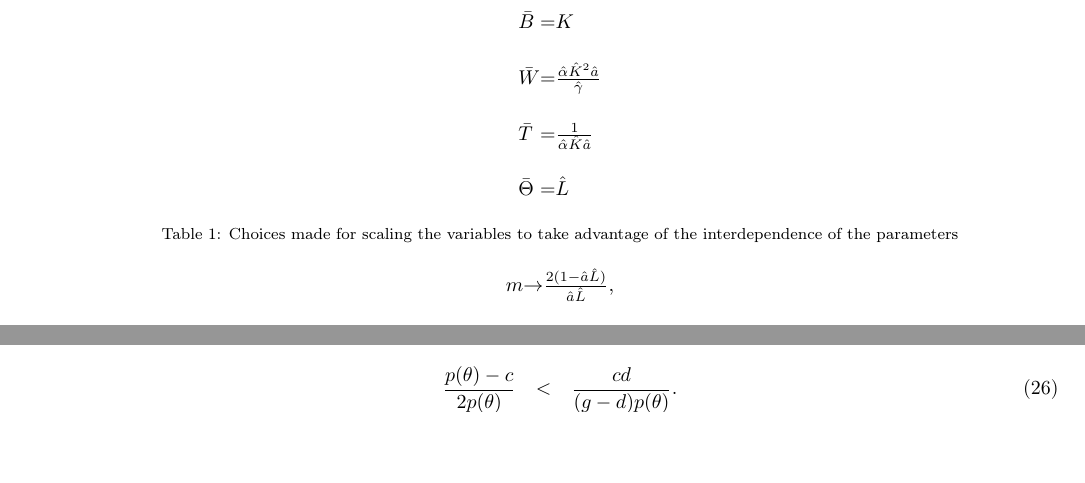
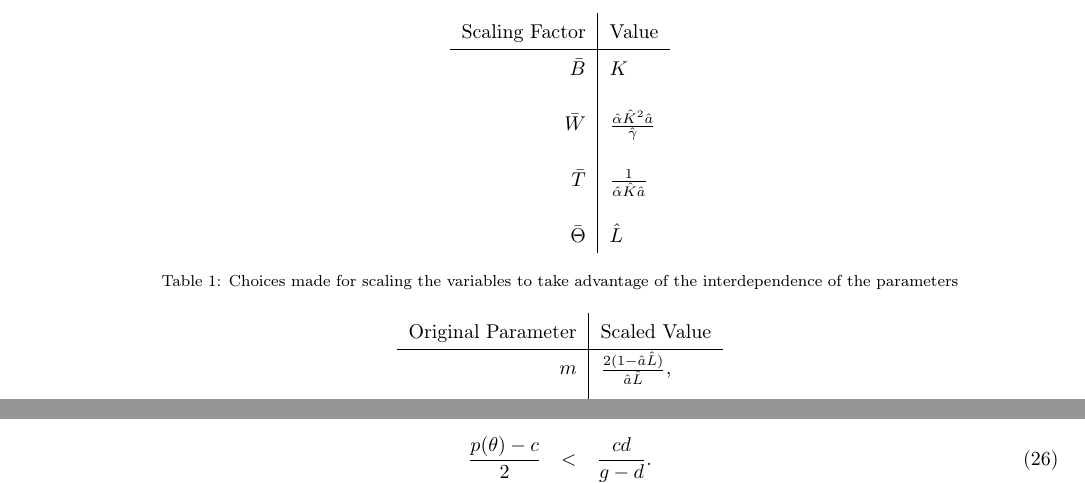
Before and after one commit to KellyBlack/BehaviouralPhenotype, a LaTeX paper (doc/behaviouralPhenotype/behaviouralPhenotype.tex): two parts of pages 7 and 8 of 24, joined at a grey line, cut at the place of the change, the shorter picture padded with empty space. Compiled offline with pdfLaTeX.

Commit message:
Changed the formatting for hte two tables in the paper

```diff
--- a/doc/behaviouralPhenotype/behaviouralPhenotype.tex
+++ b/doc/behaviouralPhenotype/behaviouralPhenotype.tex
@@ -492,7 +492,8 @@ $\origP{origL} - \origP{0} =\frac{2(1-\origA\origL)}{\origL}$.
 
 \begin{table}[h]
   \centering
-  \begin{tabular}{l@{$=$}l}
+  \begin{tabular}{r|l}
+    Scaling Factor & Value \\ \hline
     $\bar{B}$ & $K$ \\ [10pt]
     $\bar{W}$ & $\frac{\origAlpha \origK^2 \origA}{\origGamma}$ \\  [10pt]
     $\bar{T}$ & $\frac{1}{\origAlpha \origK \origA}$ \\  [10pt]
@@ -504,7 +505,8 @@ $\origP{origL} - \origP{0} =\frac{2(1-\origA\origL)}{\origL}$.
 
 \begin{table}[h]
   \centering
-  \begin{tabular}{l@{$\rightarrow$}l}
+  \begin{tabular}{r|l}
+  Original Parameter & Scaled Value \\ \hline
     $m$   & $\frac{2(1-\origA\origL)}{\origA\origL}$, \\  [10pt]
     $c$   & $\frac{\origC}{\origK\origA}$ \\  [10pt]
     $d$   & $\frac{\origD}{\origAlpha\origK\origA}$ \\  [10pt]
@@ -635,7 +637,7 @@ Substituting the values of $b$ and $w$ for the non-trivial fixed point
 yields
 \begin{eqnarray}
   \label{eqn:traceNegative}
-  \frac{p(\theta)-c}{2p(\theta)} & < & \frac{cd}{(g-d)p(\theta)}.
+  \frac{p(\theta)-c}{2} & < & \frac{cd}{g-d}.
 \end{eqnarray}
 This expression can be viewed through another substitution. Let
 $u=\frac{cd}{g-d}=\frac{c}{\frac{g}{d}-1}$, and since
```
